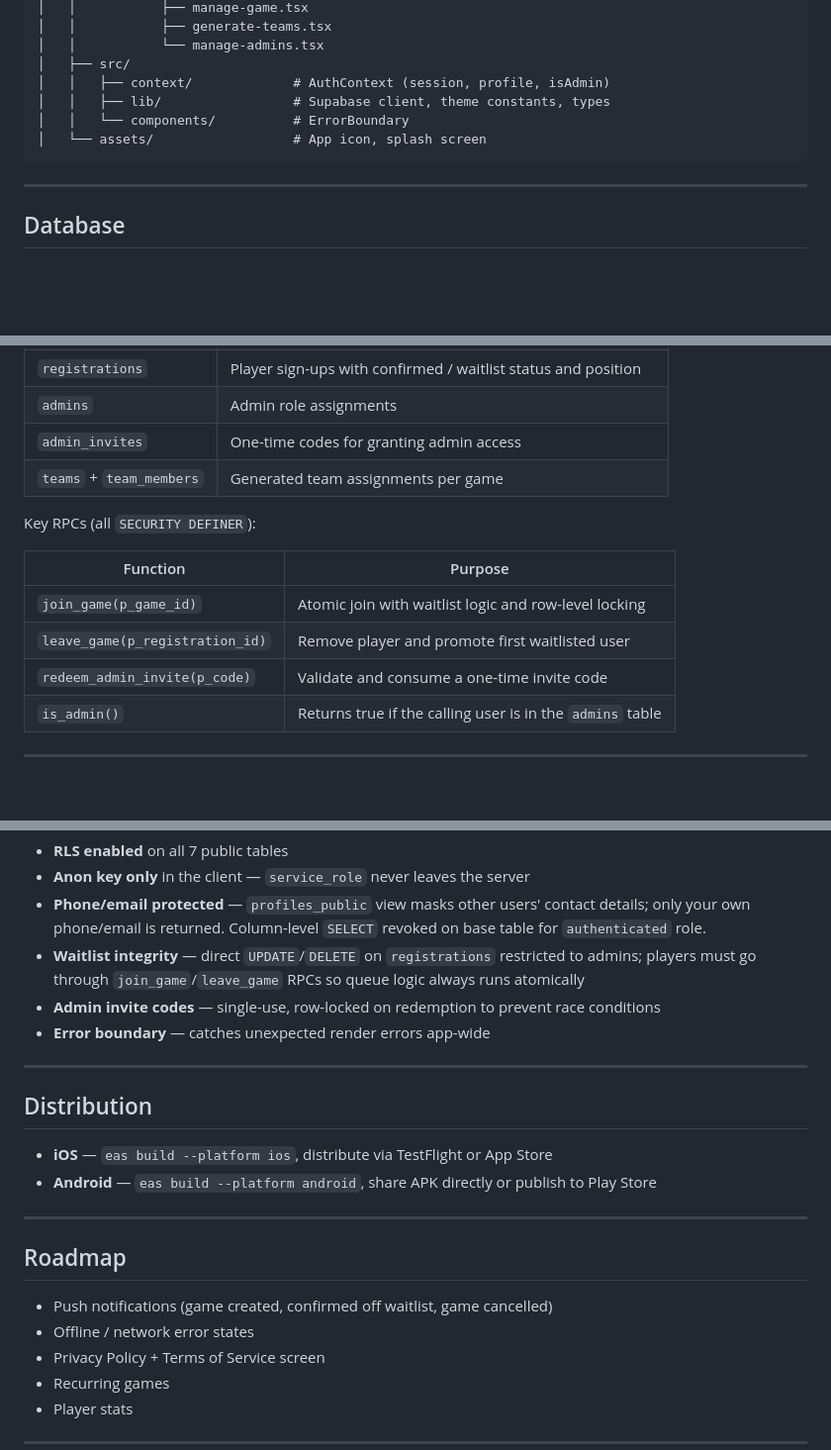
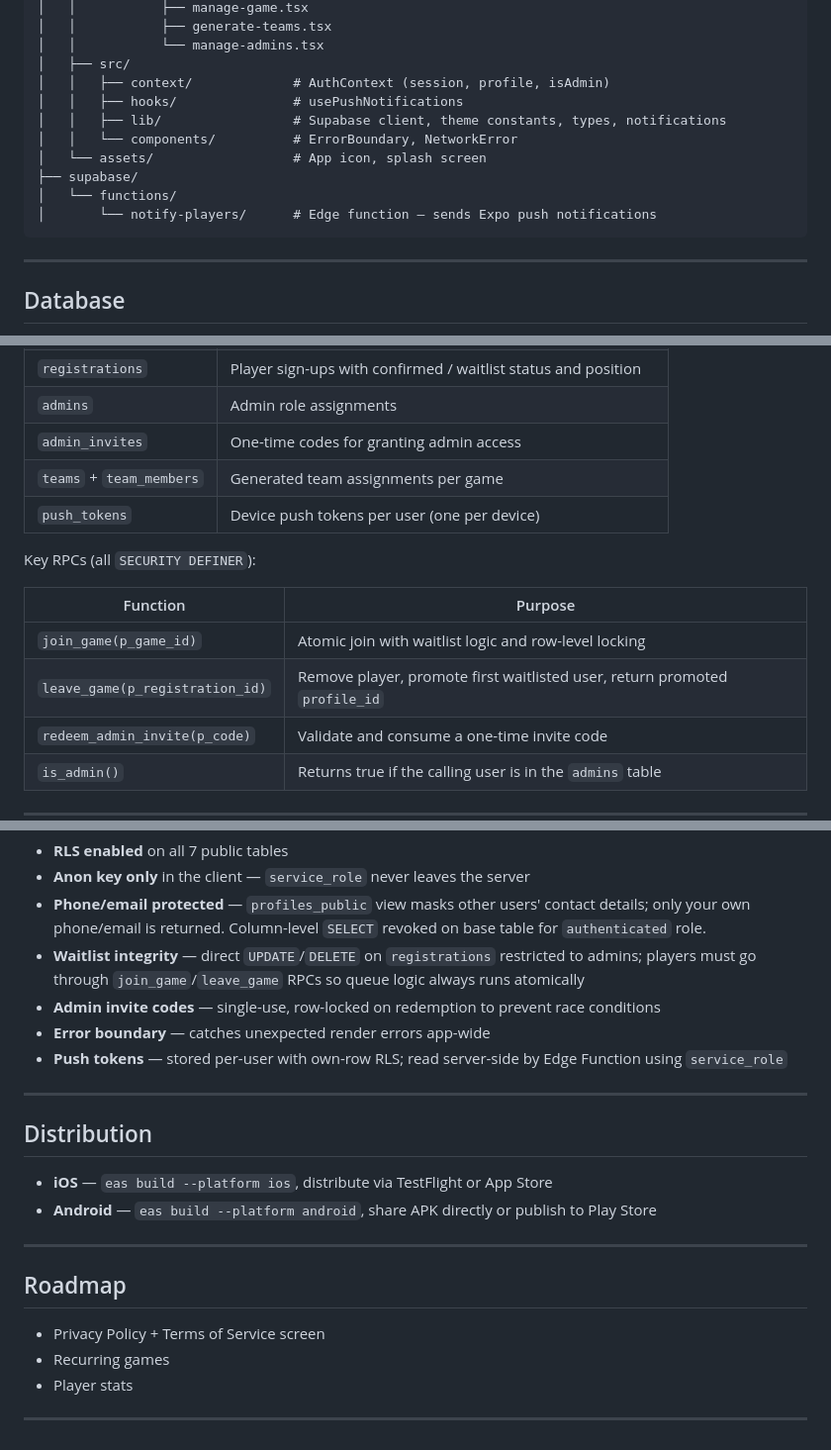
Before and after one commit to madhukiran92-alt/friday-football, a Markdown page: README.md, 3 parts joined by grey strips. Shown at 99% size. Drawn GitHub-style; blank space fills up the shorter version.

Commit message:
Update README — push notifications, offline states, project structure
Co-Authored-By: Claude Sonnet 4.6 <noreply@anthropic.com>

````diff
--- a/README.md
+++ b/README.md
@@ -87,9 +89,13 @@ friday-football/
 │   │           └── manage-admins.tsx
 │   ├── src/
 │   │   ├── context/             # AuthContext (session, profile, isAdmin)
-│   │   ├── lib/                 # Supabase client, theme constants, types
-│   │   └── components/          # ErrorBoundary
+│   │   ├── hooks/               # usePushNotifications
+│   │   ├── lib/                 # Supabase client, theme constants, types, notifications
+│   │   └── components/          # ErrorBoundary, NetworkError
 │   └── assets/                  # App icon, splash screen
+├── supabase/
+│   └── functions/
+│       └── notify-players/      # Edge function — sends Expo push notifications
 ```
 
 ---
@@ -106,13 +112,14 @@ Key tables:
 | `admins` | Admin role assignments |
 | `admin_invites` | One-time codes for granting admin access |
 | `teams` + `team_members` | Generated team assignments per game |
+| `push_tokens` | Device push tokens per user (one per device) |
 
 Key RPCs (all `SECURITY DEFINER`):
 
 | Function | Purpose |
 |---|---|
 | `join_game(p_game_id)` | Atomic join with waitlist logic and row-level locking |
-| `leave_game(p_registration_id)` | Remove player and promote first waitlisted user |
+| `leave_game(p_registration_id)` | Remove player, promote first waitlisted user, return promoted `profile_id` |
 | `redeem_admin_invite(p_code)` | Validate and consume a one-time invite code |
 | `is_admin()` | Returns true if the calling user is in the `admins` table |
 
@@ -126,6 +133,7 @@ Key RPCs (all `SECURITY DEFINER`):
 - **Waitlist integrity** — direct `UPDATE`/`DELETE` on `registrations` restricted to admins; players must go through `join_game`/`leave_game` RPCs so queue logic always runs atomically
 - **Admin invite codes** — single-use, row-locked on redemption to prevent race conditions
 - **Error boundary** — catches unexpected render errors app-wide
+- **Push tokens** — stored per-user with own-row RLS; read server-side by Edge Function using `service_role`
 
 ---
 
@@ -138,8 +146,6 @@ Key RPCs (all `SECURITY DEFINER`):
 
 ## Roadmap
 
-- Push notifications (game created, confirmed off waitlist, game cancelled)
-- Offline / network error states
 - Privacy Policy + Terms of Service screen
 - Recurring games
 - Player stats
````
Also changed, not shown: other parts of README.md (+2 -0 lines).
